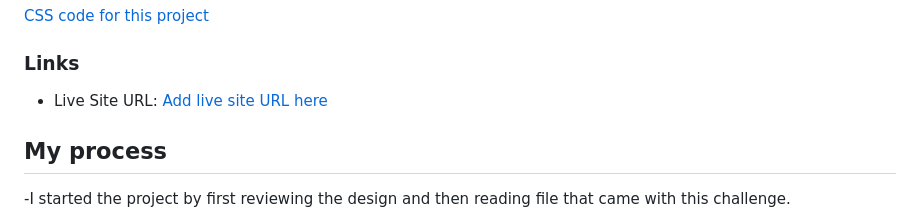
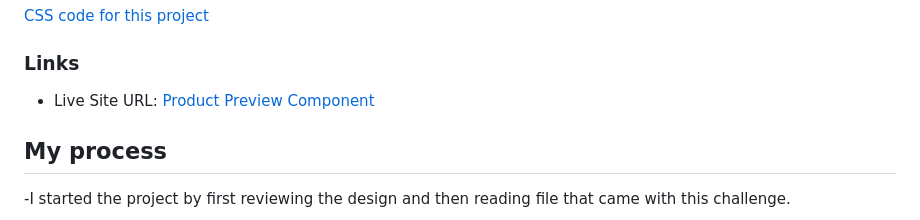
Before and after one commit to A-Vibe-Called-Web/Product-Preview-Card, a Markdown page: README.md, the part around the change. Drawn GitHub-style.

Commit message:
Added proper title to link url

```diff
--- a/README.md
+++ b/README.md
@@ -54,7 +54,7 @@ Check the code here:
 
 ### Links
 
-- Live Site URL: [Add live site URL here](https://product-preview-comp-main.netlify.app)
+- Live Site URL: [Product Preview Component](https://product-preview-comp-main.netlify.app)
 
 ## My process
 -I started the project by first reviewing the design and then reading file that came with this challenge.
```
